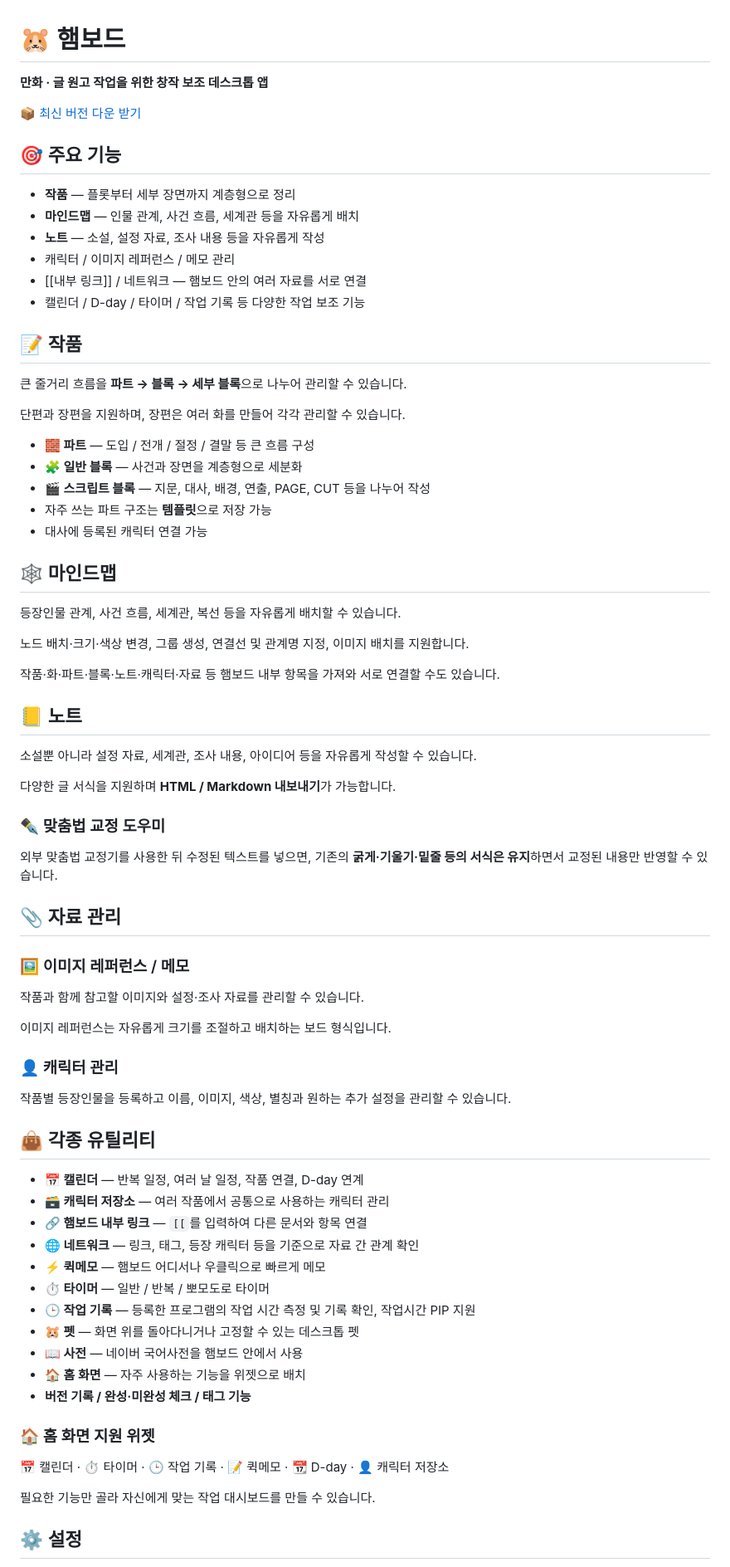
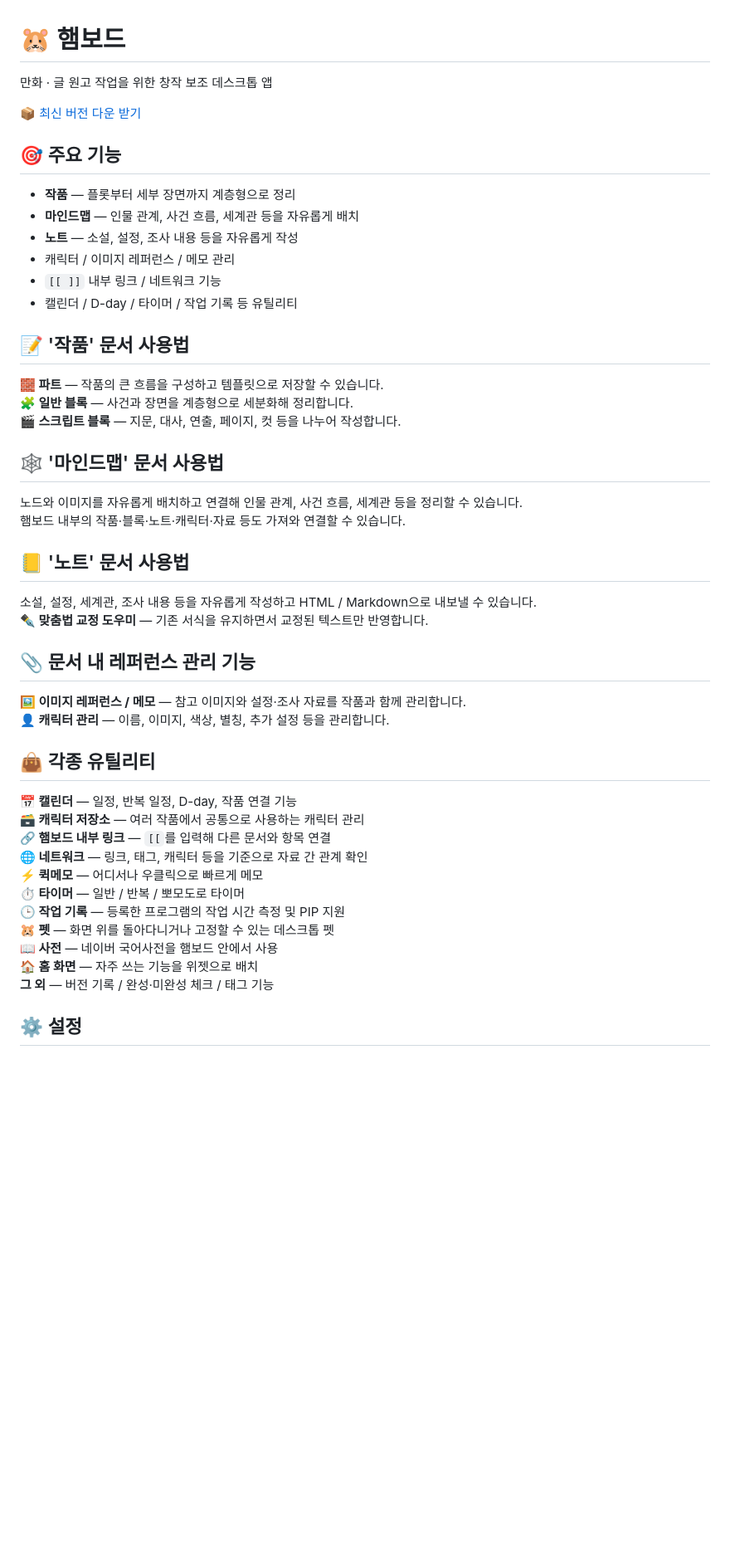
Before and after one commit to hamofwar36/hamboard, a Markdown page: README.md, the part around one of its changes. Shown at 83% size. GitHub-like rendering; blank space fills up the shorter version.

```diff
--- a/README.md
+++ b/README.md
@@ -1,6 +1,6 @@
 # 🐹 햄보드
 
-**만화 · 글 원고 작업을 위한 창작 보조 데스크톱 앱**
+만화 · 글 원고 작업을 위한 창작 보조 데스크톱 앱
 
 [📦 최신 버전 다운 받기](https://github.com/hamofwar36/hamboard/releases/download/v1.0.2/hamboard_1.0.2_x64-setup.exe)
 
@@ -8,72 +8,45 @@
 
 * **작품** — 플롯부터 세부 장면까지 계층형으로 정리
 * **마인드맵** — 인물 관계, 사건 흐름, 세계관 등을 자유롭게 배치
-* **노트** — 소설, 설정 자료, 조사 내용 등을 자유롭게 작성
+* **노트** — 소설, 설정, 조사 내용 등을 자유롭게 작성
 * 캐릭터 / 이미지 레퍼런스 / 메모 관리
-* [[내부 링크]] / 네트워크 — 햄보드 안의 여러 자료를 서로 연결
-* 캘린더 / D-day / 타이머 / 작업 기록 등 다양한 작업 보조 기능
+* `[[ ]]` 내부 링크 / 네트워크 기능
+* 캘린더 / D-day / 타이머 / 작업 기록 등 유틸리티
 
-## 📝 작품
+## 📝 '작품' 문서 사용법
 
-큰 줄거리 흐름을 **파트 → 블록 → 세부 블록**으로 나누어 관리할 수 있습니다.
+**🧱 파트** — 작품의 큰 흐름을 구성하고 템플릿으로 저장할 수 있습니다.<br>
+**🧩 일반 블록** — 사건과 장면을 계층형으로 세분화해 정리합니다.<br>
+**🎬 스크립트 블록** — 지문, 대사, 연출, 페이지, 컷 등을 나누어 작성합니다.
 
-단편과 장편을 지원하며, 장편은 여러 화를 만들어 각각 관리할 수 있습니다.
+## 🕸️ '마인드맵' 문서 사용법
 
-* **🧱 파트** — 도입 / 전개 / 절정 / 결말 등 큰 흐름 구성
-* **🧩 일반 블록** — 사건과 장면을 계층형으로 세분화
-* **🎬 스크립트 블록** — 지문, 대사, 배경, 연출, PAGE, CUT 등을 나누어 작성
-* 자주 쓰는 파트 구조는 **템플릿**으로 저장 가능
-* 대사에 등록된 캐릭터 연결 가능
+노드와 이미지를 자유롭게 배치하고 연결해 인물 관계, 사건 흐름, 세계관 등을 정리할 수 있습니다.<br>
+햄보드 내부의 작품·블록·노트·캐릭터·자료 등도 가져와 연결할 수 있습니다.
 
-## 🕸️ 마인드맵
+## 📒 '노트' 문서 사용법
 
-등장인물 관계, 사건 흐름, 세계관, 복선 등을 자유롭게 배치할 수 있습니다.
+소설, 설정, 세계관, 조사 내용 등을 자유롭게 작성하고 HTML / Markdown으로 내보낼 수 있습니다.<br>
+**✒️ 맞춤법 교정 도우미** — 기존 서식을 유지하면서 교정된 텍스트만 반영합니다.
 
-노드 배치·크기·색상 변경, 그룹 생성, 연결선 및 관계명 지정, 이미지 배치를 지원합니다.
+## 📎 문서 내 레퍼런스 관리 기능
 
-작품·화·파트·블록·노트·캐릭터·자료 등 햄보드 내부 항목을 가져와 서로 연결할 수도 있습니다.
-
-## 📒 노트
-
-소설뿐 아니라 설정 자료, 세계관, 조사 내용, 아이디어 등을 자유롭게 작성할 수 있습니다.
-
-다양한 글 서식을 지원하며 **HTML / Markdown 내보내기**가 가능합니다.
-
-### ✒️ 맞춤법 교정 도우미
-
-외부 맞춤법 교정기를 사용한 뒤 수정된 텍스트를 넣으면, 기존의 **굵게·기울기·밑줄 등의 서식은 유지**하면서 교정된 내용만 반영할 수 있습니다.
-
-## 📎 자료 관리
-
-### 🖼️ 이미지 레퍼런스 / 메모
-
-작품과 함께 참고할 이미지와 설정·조사 자료를 관리할 수 있습니다.
-
-이미지 레퍼런스는 자유롭게 크기를 조절하고 배치하는 보드 형식입니다.
-
-### 👤 캐릭터 관리
-
-작품별 등장인물을 등록하고 이름, 이미지, 색상, 별칭과 원하는 추가 설정을 관리할 수 있습니다.
+**🖼️ 이미지 레퍼런스 / 메모** — 참고 이미지와 설정·조사 자료를 작품과 함께 관리합니다.<br>
+**👤 캐릭터 관리** — 이름, 이미지, 색상, 별칭, 추가 설정 등을 관리합니다.
 
 ## 👜 각종 유틸리티
 
-* **📅 캘린더** — 반복 일정, 여러 날 일정, 작품 연결, D-day 연계
-* **🗃️ 캐릭터 저장소** — 여러 작품에서 공통으로 사용하는 캐릭터 관리
-* **🔗 햄보드 내부 링크** — `[[`를 입력하여 다른 문서와 항목 연결
-* **🌐 네트워크** — 링크, 태그, 등장 캐릭터 등을 기준으로 자료 간 관계 확인
-* **⚡ 퀵메모** — 햄보드 어디서나 우클릭으로 빠르게 메모
-* **⏱️ 타이머** — 일반 / 반복 / 뽀모도로 타이머
-* **🕒 작업 기록** — 등록한 프로그램의 작업 시간 측정 및 기록 확인, 작업시간 PIP 지원
-* **🐹 펫** — 화면 위를 돌아다니거나 고정할 수 있는 데스크톱 펫
-* **📖 사전** — 네이버 국어사전을 햄보드 안에서 사용
-* **🏠 홈 화면** — 자주 사용하는 기능을 위젯으로 배치
-* **버전 기록 / 완성·미완성 체크 / 태그 기능**
-
-### 🏠 홈 화면 지원 위젯
-
-📅 캘린더 · ⏱️ 타이머 · 🕒 작업 기록 · 📝 퀵메모 · 📆 D-day · 👤 캐릭터 저장소
-
-필요한 기능만 골라 자신에게 맞는 작업 대시보드를 만들 수 있습니다.
+**📅 캘린더** — 일정, 반복 일정, D-day, 작품 연결 기능<br>
+**🗃️ 캐릭터 저장소** — 여러 작품에서 공통으로 사용하는 캐릭터 관리<br>
+**🔗 햄보드 내부 링크** — `[[`를 입력해 다른 문서와 항목 연결<br>
+**🌐 네트워크** — 링크, 태그, 캐릭터 등을 기준으로 자료 간 관계 확인<br>
+**⚡ 퀵메모** — 어디서나 우클릭으로 빠르게 메모<br>
+**⏱️ 타이머** — 일반 / 반복 / 뽀모도로 타이머<br>
+**🕒 작업 기록** — 등록한 프로그램의 작업 시간 측정 및 PIP 지원<br>
+**🐹 펫** — 화면 위를 돌아다니거나 고정할 수 있는 데스크톱 펫<br>
+**📖 사전** — 네이버 국어사전을 햄보드 안에서 사용<br>
+**🏠 홈 화면** — 자주 쓰는 기능을 위젯으로 배치<br>
+**그 외** — 버전 기록 / 완성·미완성 체크 / 태그 기능
 
 ## ⚙️ 설정
 
```
Also changed, not shown: other parts of README.md (+7 -21 lines).
